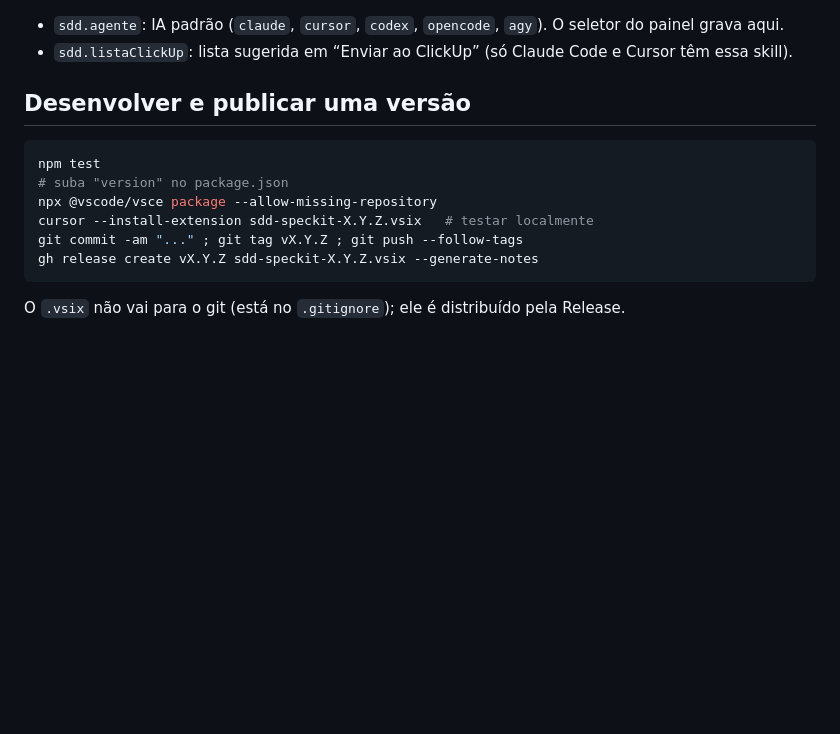
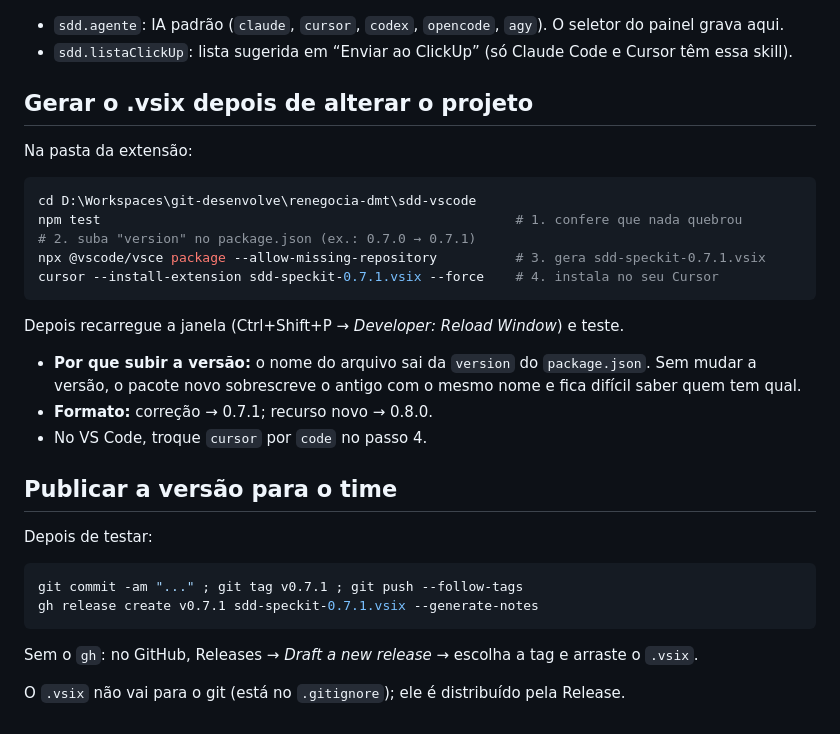
Before and after one commit to AndreMicael/sdd-vscode, a Markdown page: README.md, the part around the change. Drawn GitHub-style; blank space fills up the shorter version.

Commit message:
README: passo a passo para gerar e publicar o .vsix
Co-Authored-By: Claude Opus 5.5 <noreply@anthropic.com>

````diff
--- a/README.md
+++ b/README.md
@@ -59,15 +59,34 @@ skills do Spec Kit; a extensão só organiza e chama.
 - `sdd.agente`: IA padrão (`claude`, `cursor`, `codex`, `opencode`, `agy`). O seletor do painel grava aqui.
 - `sdd.listaClickUp`: lista sugerida em “Enviar ao ClickUp” (só Claude Code e Cursor têm essa skill).
 
-## Desenvolver e publicar uma versão
+## Gerar o .vsix depois de alterar o projeto
+
+Na pasta da extensão:
 
 ```powershell
-npm test
-# suba "version" no package.json
-npx @vscode/vsce package --allow-missing-repository
-cursor --install-extension sdd-speckit-X.Y.Z.vsix   # testar localmente
-git commit -am "..." ; git tag vX.Y.Z ; git push --follow-tags
-gh release create vX.Y.Z sdd-speckit-X.Y.Z.vsix --generate-notes
+cd D:\Workspaces\git-desenvolve\renegocia-dmt\sdd-vscode
+npm test                                                     # 1. confere que nada quebrou
+# 2. suba "version" no package.json (ex.: 0.7.0 → 0.7.1)
+npx @vscode/vsce package --allow-missing-repository          # 3. gera sdd-speckit-0.7.1.vsix
+cursor --install-extension sdd-speckit-0.7.1.vsix --force    # 4. instala no seu Cursor
 ```
 
+Depois recarregue a janela (Ctrl+Shift+P → *Developer: Reload Window*) e teste.
+
+- **Por que subir a versão:** o nome do arquivo sai da `version` do `package.json`. Sem mudar a
+  versão, o pacote novo sobrescreve o antigo com o mesmo nome e fica difícil saber quem tem qual.
+- **Formato:** correção → 0.7.1; recurso novo → 0.8.0.
+- No VS Code, troque `cursor` por `code` no passo 4.
+
+## Publicar a versão para o time
+
+Depois de testar:
+
+```powershell
+git commit -am "..." ; git tag v0.7.1 ; git push --follow-tags
+gh release create v0.7.1 sdd-speckit-0.7.1.vsix --generate-notes
+```
+
+Sem o `gh`: no GitHub, Releases → *Draft a new release* → escolha a tag e arraste o `.vsix`.
+
 O `.vsix` não vai para o git (está no `.gitignore`); ele é distribuído pela Release.
````
